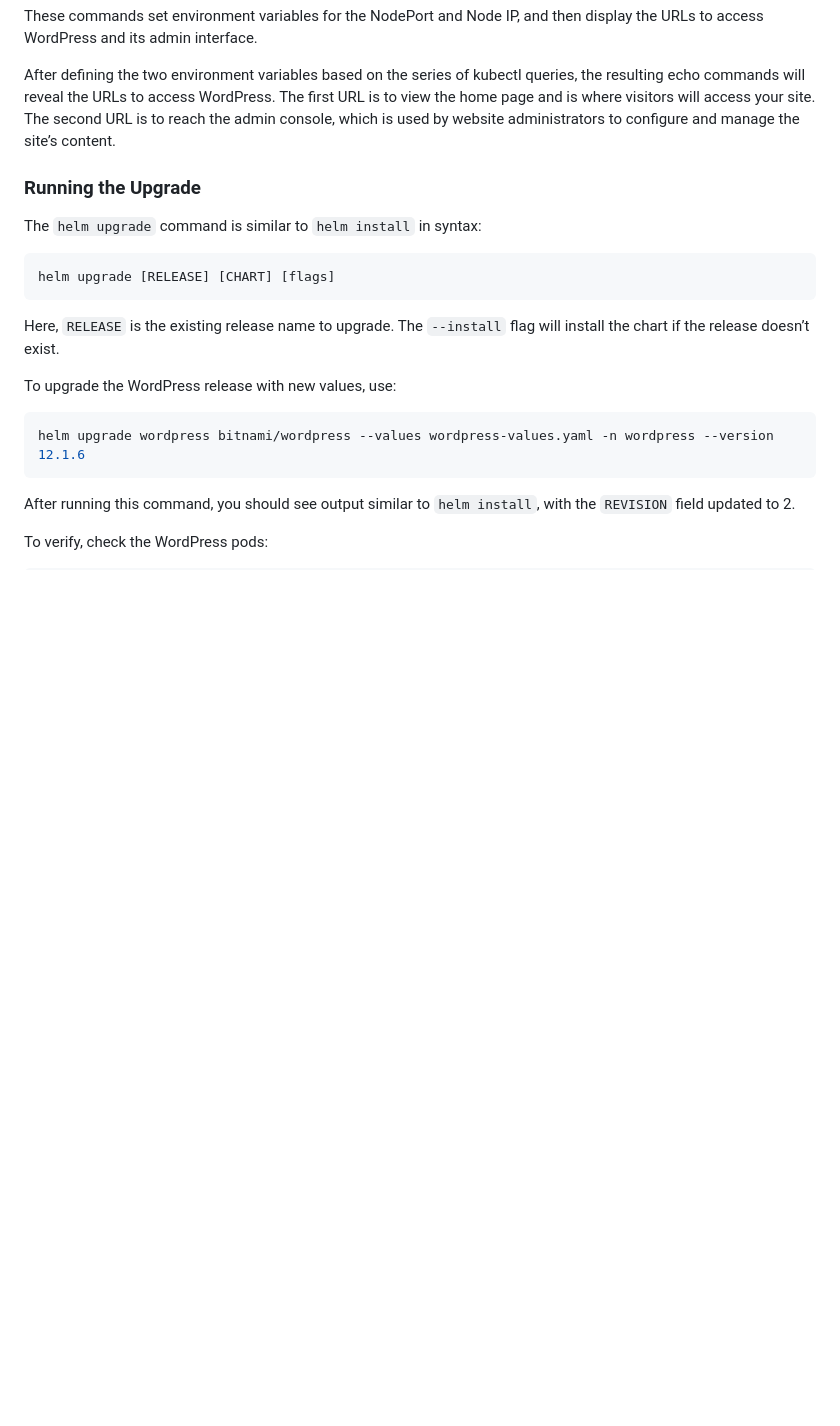
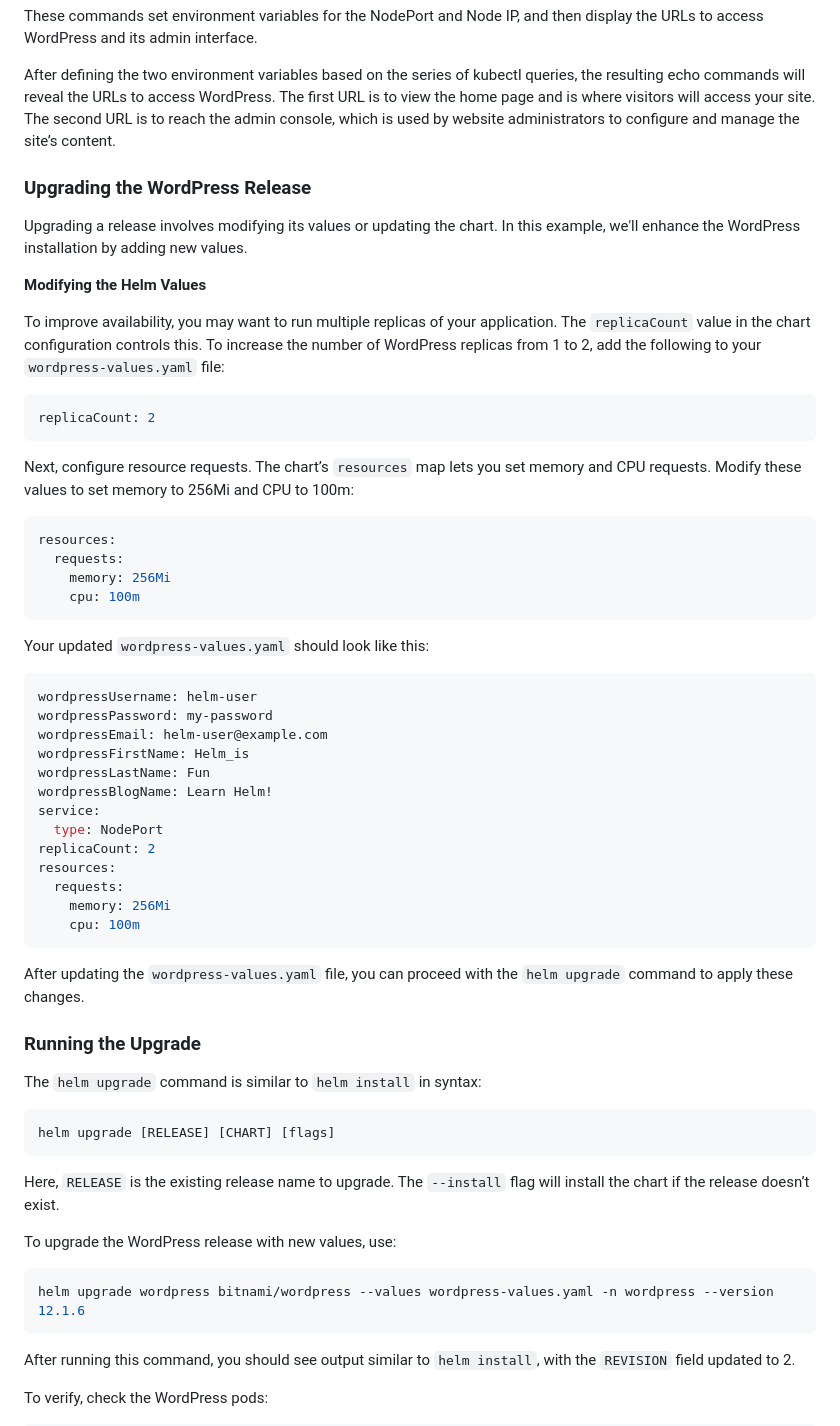
Before and after one commit to shashankpai/CICD-workshop, a Markdown page: helm/02-Installing-First-app-with-Helm/README.MD, the part around one of its changes. Rendered like a GitHub page; blank space fills up the shorter version.

````diff
--- a/helm/02-Installing-First-app-with-Helm/README.MD
+++ b/helm/02-Installing-First-app-with-Helm/README.MD
@@ -341,6 +341,43 @@ echo commands will reveal the URLs to access WordPress. The first URL is to view
 and is where visitors will access your site. The second URL is to reach the admin console, which is
 used by website administrators to configure and manage the site’s content.
 
+### Upgrading the WordPress Release
+
+Upgrading a release involves modifying its values or updating the chart. In this example, we'll enhance the WordPress installation by adding new values.
+
+**Modifying the Helm Values**
+
+To improve availability, you may want to run multiple replicas of your application. The `replicaCount` value in the chart configuration controls this. To increase the number of WordPress replicas from 1 to 2, add the following to your `wordpress-values.yaml` file:
+```yaml
+replicaCount: 2
+```
+
+Next, configure resource requests. The chart’s `resources` map lets you set memory and CPU requests. Modify these values to set memory to 256Mi and CPU to 100m:
+```yaml
+resources:
+  requests:
+    memory: 256Mi
+    cpu: 100m
+```
+
+Your updated `wordpress-values.yaml` should look like this:
+```yaml
+wordpressUsername: helm-user
+wordpressPassword: my-password
+wordpressEmail: helm-user@example.com
+wordpressFirstName: Helm_is
+wordpressLastName: Fun
+wordpressBlogName: Learn Helm!
+service:
+  type: NodePort
+replicaCount: 2
+resources:
+  requests:
+    memory: 256Mi
+    cpu: 100m
+```
+
+After updating the `wordpress-values.yaml` file, you can proceed with the `helm upgrade` command to apply these changes.
 ### Running the Upgrade
 
 The `helm upgrade` command is similar to `helm install` in syntax:
````
Also changed, not shown: other parts of helm/02-Installing-First-app-with-Helm/README.MD (+65 -0 lines).
